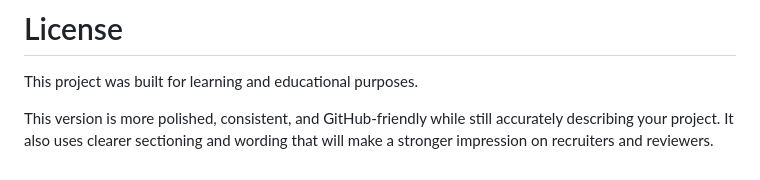
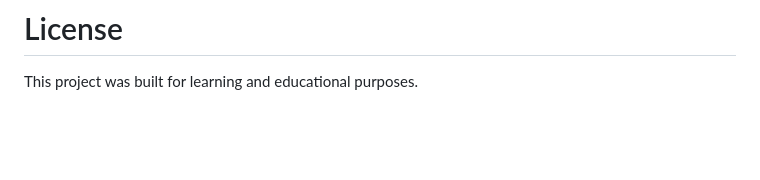
Before and after one commit to nashva7022-bit/Techgear, a Markdown page: README.md, the part around the change. GitHub-like rendering; blank space fills up the shorter version.

Commit message:
Remove redundant description from README

```diff
--- a/README.md
+++ b/README.md
@@ -147,5 +147,3 @@ Generates sales reports with date-based filtering and supports exporting reports
 # License
 
 This project was built for learning and educational purposes.
-
-This version is more polished, consistent, and GitHub-friendly while still accurately describing your project. It also uses clearer sectioning and wording that will make a stronger impression on recruiters and reviewers.
```
